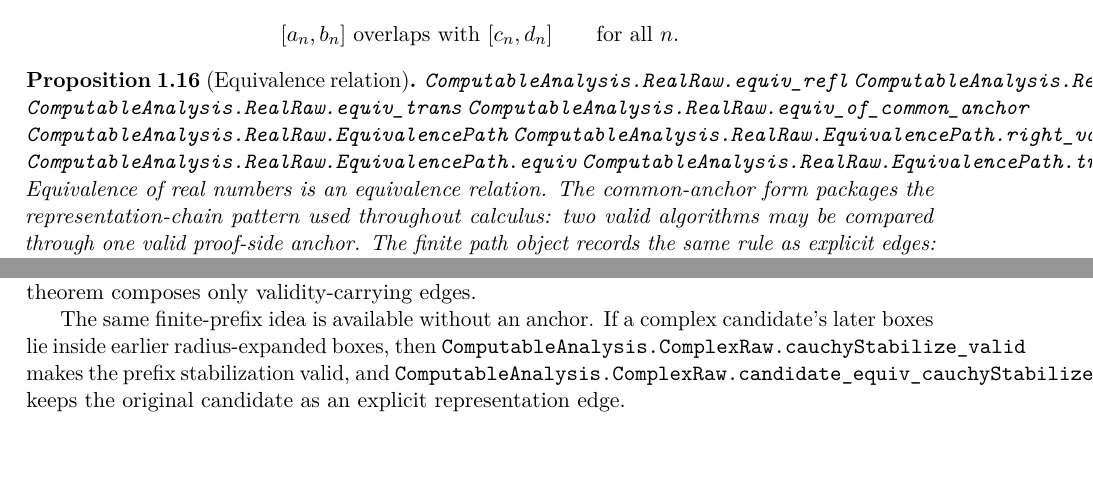
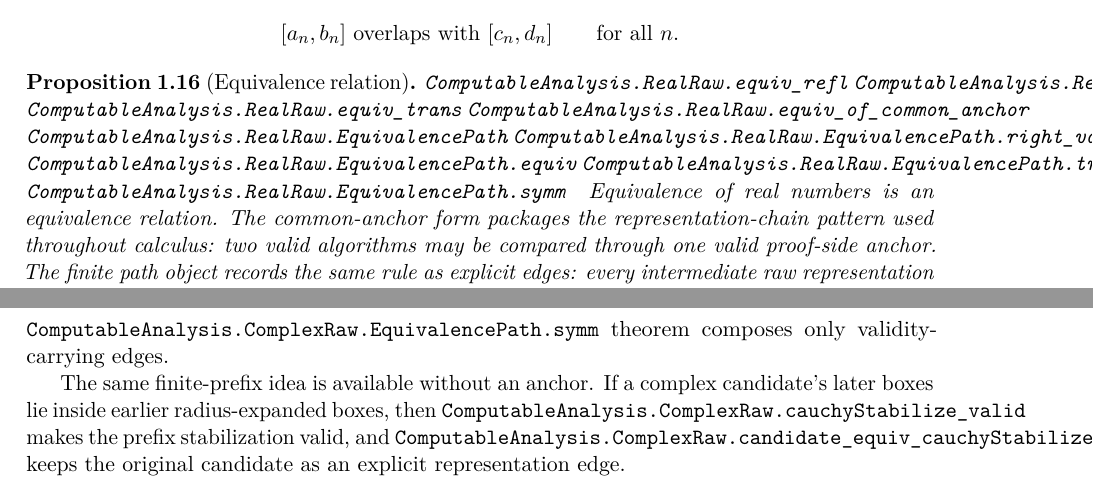
Before and after one commit to liuyao12/computable-analysis, a LaTeX thesis (blueprint/src/web.tex, which reads blueprint/src/01-foundations.tex): two parts of pages 16 and 25 of 127 before the commit and two parts of pages 16 and 26 of 127 after it, joined at a grey line, cut so that both start at the same text. Compiled offline with pdfLaTeX.

Commit message:
Add symmetric representation paths

```diff
--- a/blueprint/src/01-foundations.tex
+++ b/blueprint/src/01-foundations.tex
@@ -581,6 +581,7 @@ are \emph{equivalent} if they overlap at every stage, i.e.,
 \lean{ComputableAnalysis.RealRaw.EquivalencePath.right_valid}
 \lean{ComputableAnalysis.RealRaw.EquivalencePath.equiv}
 \lean{ComputableAnalysis.RealRaw.EquivalencePath.trans}
+\lean{ComputableAnalysis.RealRaw.EquivalencePath.symm}
 \uses{def:raw-real,def:raw-equiv}
 Equivalence of real numbers is an equivalence relation.  The common-anchor
 form packages the representation-chain pattern used throughout calculus:
@@ -1350,6 +1351,7 @@ The corresponding finite path is
 \lean{ComputableAnalysis.ComplexRaw.EquivalencePath}; its
 \lean{ComputableAnalysis.ComplexRaw.EquivalencePath.equiv}
 \lean{ComputableAnalysis.ComplexRaw.EquivalencePath.trans}
+\lean{ComputableAnalysis.ComplexRaw.EquivalencePath.symm}
 theorem composes only validity-carrying edges.
 
 The same finite-prefix idea is available without an anchor.  If a complex
```
Also changed, not shown: 2 other files.
